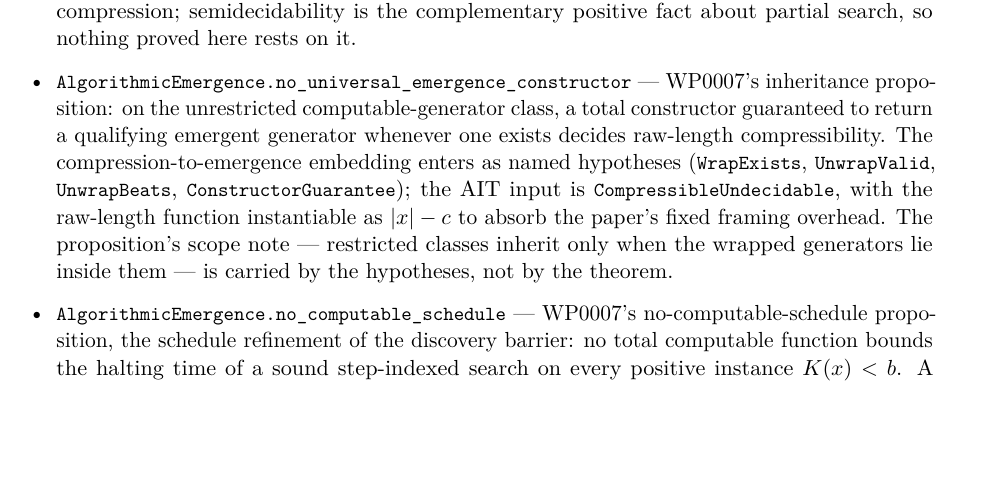
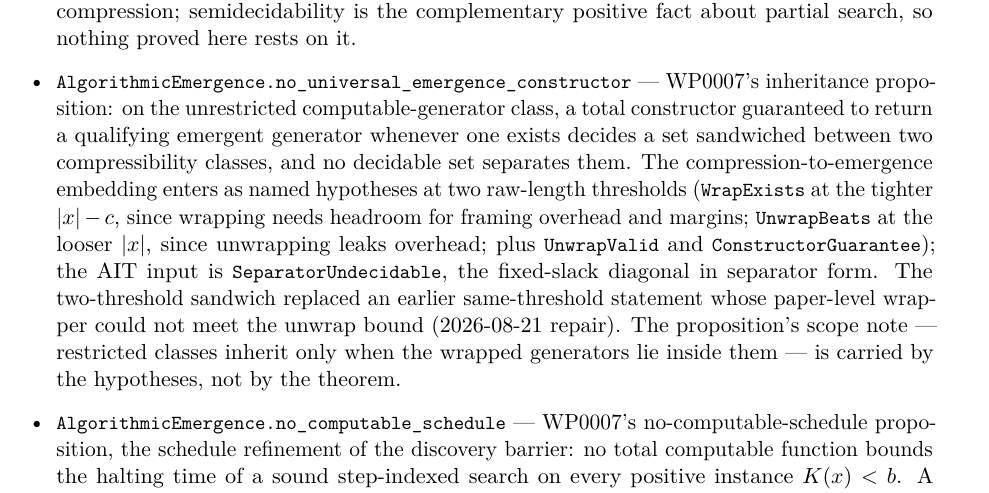
Before and after one commit to giulioruffini/KTAIT, a LaTeX paper (docs/WP0195.tex): part of page 17 of 28, cut so that both start at the same text, the shorter picture padded with empty space. Compiled offline with pdfLaTeX.

Commit message:
AlgorithmicEmergence: repair no_universal_emergence_constructor to two-threshold sandwich form
The same-threshold statement could not be instantiated by WP0007's paper-level
wrapper: wrapping needs headroom (rawlen1 = |x|-c) while unwrapping leaks
overhead (rawlen2 = |x|). The theorem now consumes SeparatorUndecidable — no
decidable set separates the two compressibility classes — matching the paper's
repaired sandwich proof. Axiom audit: depends on no axioms. Found by Kaiti's
review of WP0007 v0.14.0.

Co-Authored-By: Claude Fable 5 <noreply@anthropic.com>
Claude-Session: https://claude.ai/code/session_01C7v55wgvXCrdCdCZ7hACxF

```diff
--- a/docs/WP0195.tex
+++ b/docs/WP0195.tex
@@ -876,13 +876,17 @@ available compression; semidecidability is the complementary positive fact about
 so nothing proved here rests on it.
 \item \lean{AlgorithmicEmergence.no\_universal\_emergence\_constructor} --- WP0007's
 inheritance proposition: on the unrestricted computable-generator class, a total constructor
-guaranteed to return a qualifying emergent generator whenever one exists decides raw-length
-compressibility. The compression-to-emergence embedding enters as named hypotheses
-(\lean{WrapExists}, \lean{UnwrapValid}, \lean{UnwrapBeats}, \lean{ConstructorGuarantee});
-the AIT input is \lean{CompressibleUndecidable}, with the raw-length function instantiable as
-$|x|-c$ to absorb the paper's fixed framing overhead. The proposition's scope note --- restricted
-classes inherit only when the wrapped generators lie inside them --- is carried by the hypotheses,
-not by the theorem.
+guaranteed to return a qualifying emergent generator whenever one exists decides a set sandwiched
+between two compressibility classes, and no decidable set separates them. The
+compression-to-emergence embedding enters as named hypotheses at two raw-length thresholds
+(\lean{WrapExists} at the tighter $|x|-c$, since wrapping needs headroom for framing overhead
+and margins; \lean{UnwrapBeats} at the looser $|x|$, since unwrapping leaks overhead; plus
+\lean{UnwrapValid} and \lean{ConstructorGuarantee}); the AIT input is
+\lean{SeparatorUndecidable}, the fixed-slack diagonal in separator form. The two-threshold
+sandwich replaced an earlier same-threshold statement whose paper-level wrapper could not meet
+the unwrap bound (2026-08-21 repair). The proposition's scope note --- restricted classes
+inherit only when the wrapped generators lie inside them --- is carried by the hypotheses, not
+by the theorem.
 \item \lean{AlgorithmicEmergence.no\_computable\_schedule} --- WP0007's no-computable-schedule
 proposition, the schedule refinement of the discovery barrier: no total computable function bounds the halting
 time of a sound step-indexed search on every positive instance $K(x)<b$. A schedule would decide
```
Also changed, not shown: docs/WP0195.pdf, 1 other file.
